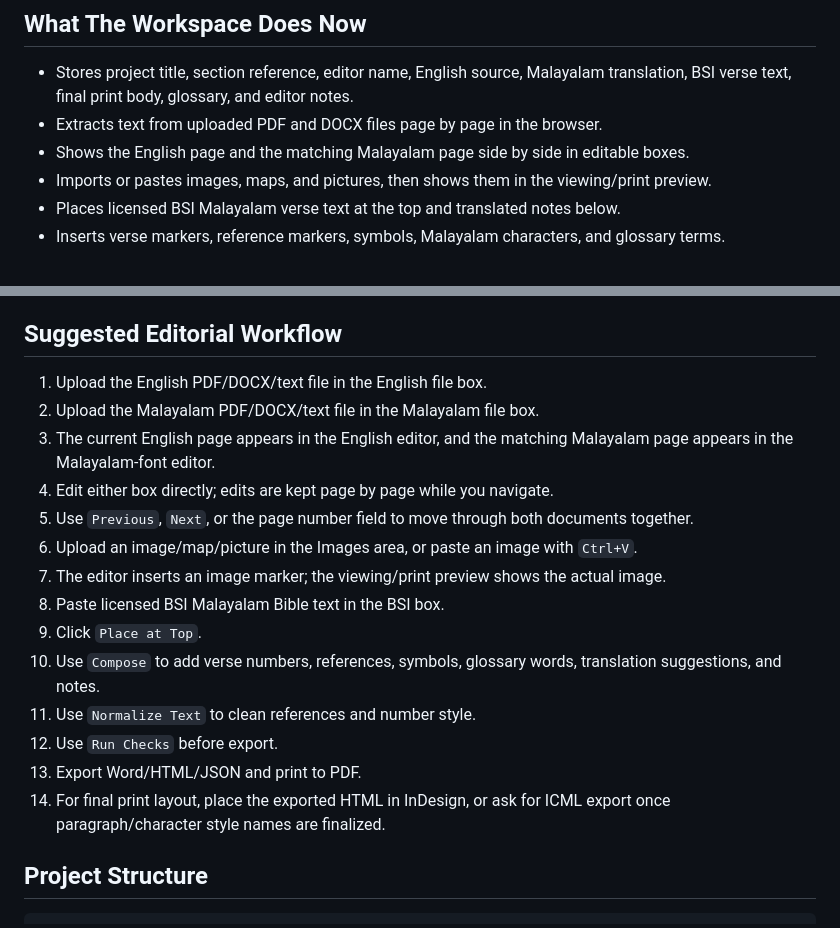
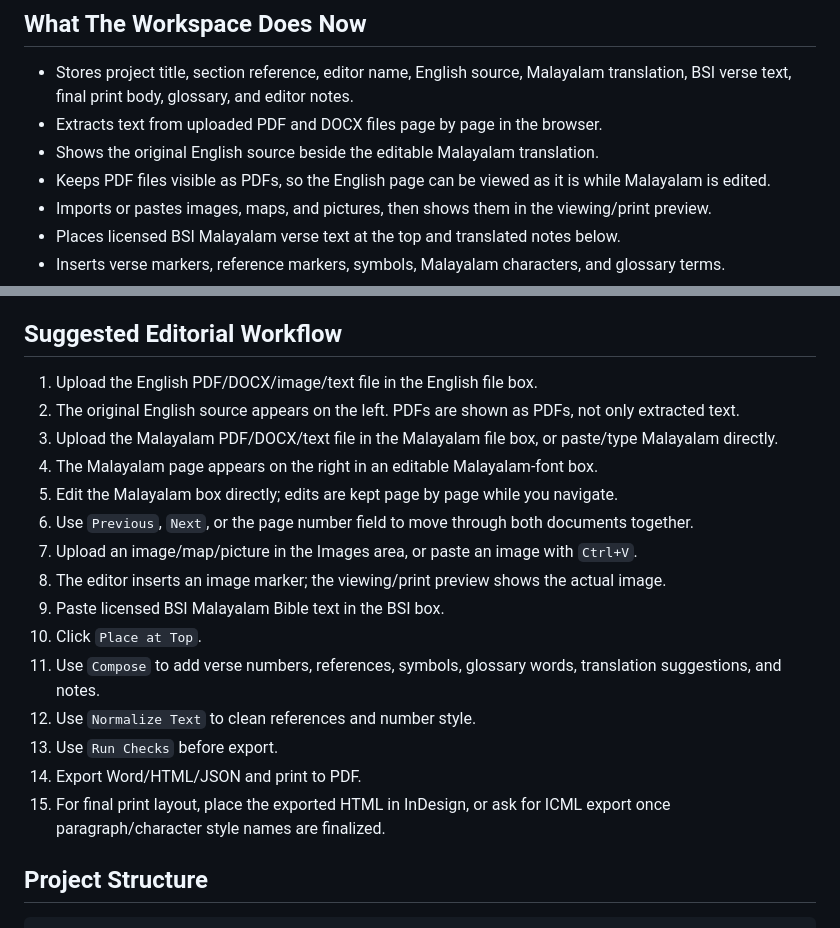
Before and after one commit to Jayasree2020/ISB-malayalam, a Markdown page: README.md, 2 parts joined by grey strips. Rendered like a GitHub page.

Commit message:
Show original source beside editable Malayalam: README.md

```diff
--- a/README.md
+++ b/README.md
@@ -16,7 +16,8 @@ Bible Society of India Malayalam Bible text is not bundled here. Paste or import
 
 - Stores project title, section reference, editor name, English source, Malayalam translation, BSI verse text, final print body, glossary, and editor notes.
 - Extracts text from uploaded PDF and DOCX files page by page in the browser.
-- Shows the English page and the matching Malayalam page side by side in editable boxes.
+- Shows the original English source beside the editable Malayalam translation.
+- Keeps PDF files visible as PDFs, so the English page can be viewed as it is while Malayalam is edited.
 - Imports or pastes images, maps, and pictures, then shows them in the viewing/print preview.
 - Places licensed BSI Malayalam verse text at the top and translated notes below.
 - Inserts verse markers, reference markers, symbols, Malayalam characters, and glossary terms.
@@ -33,20 +34,21 @@ Bible Society of India Malayalam Bible text is not bundled here. Paste or import
 
 ## Suggested Editorial Workflow
 
-1. Upload the English PDF/DOCX/text file in the English file box.
-2. Upload the Malayalam PDF/DOCX/text file in the Malayalam file box.
-3. The current English page appears in the English editor, and the matching Malayalam page appears in the Malayalam-font editor.
-4. Edit either box directly; edits are kept page by page while you navigate.
-5. Use `Previous`, `Next`, or the page number field to move through both documents together.
-6. Upload an image/map/picture in the Images area, or paste an image with `Ctrl+V`.
-7. The editor inserts an image marker; the viewing/print preview shows the actual image.
-8. Paste licensed BSI Malayalam Bible text in the BSI box.
-9. Click `Place at Top`.
-10. Use `Compose` to add verse numbers, references, symbols, glossary words, translation suggestions, and notes.
-11. Use `Normalize Text` to clean references and number style.
-12. Use `Run Checks` before export.
-13. Export Word/HTML/JSON and print to PDF.
-14. For final print layout, place the exported HTML in InDesign, or ask for ICML export once paragraph/character style names are finalized.
+1. Upload the English PDF/DOCX/image/text file in the English file box.
+2. The original English source appears on the left. PDFs are shown as PDFs, not only extracted text.
+3. Upload the Malayalam PDF/DOCX/text file in the Malayalam file box, or paste/type Malayalam directly.
+4. The Malayalam page appears on the right in an editable Malayalam-font box.
+5. Edit the Malayalam box directly; edits are kept page by page while you navigate.
+6. Use `Previous`, `Next`, or the page number field to move through both documents together.
+7. Upload an image/map/picture in the Images area, or paste an image with `Ctrl+V`.
+8. The editor inserts an image marker; the viewing/print preview shows the actual image.
+9. Paste licensed BSI Malayalam Bible text in the BSI box.
+10. Click `Place at Top`.
+11. Use `Compose` to add verse numbers, references, symbols, glossary words, translation suggestions, and notes.
+12. Use `Normalize Text` to clean references and number style.
+13. Use `Run Checks` before export.
+14. Export Word/HTML/JSON and print to PDF.
+15. For final print layout, place the exported HTML in InDesign, or ask for ICML export once paragraph/character style names are finalized.
 
 ## Project Structure
 
```
